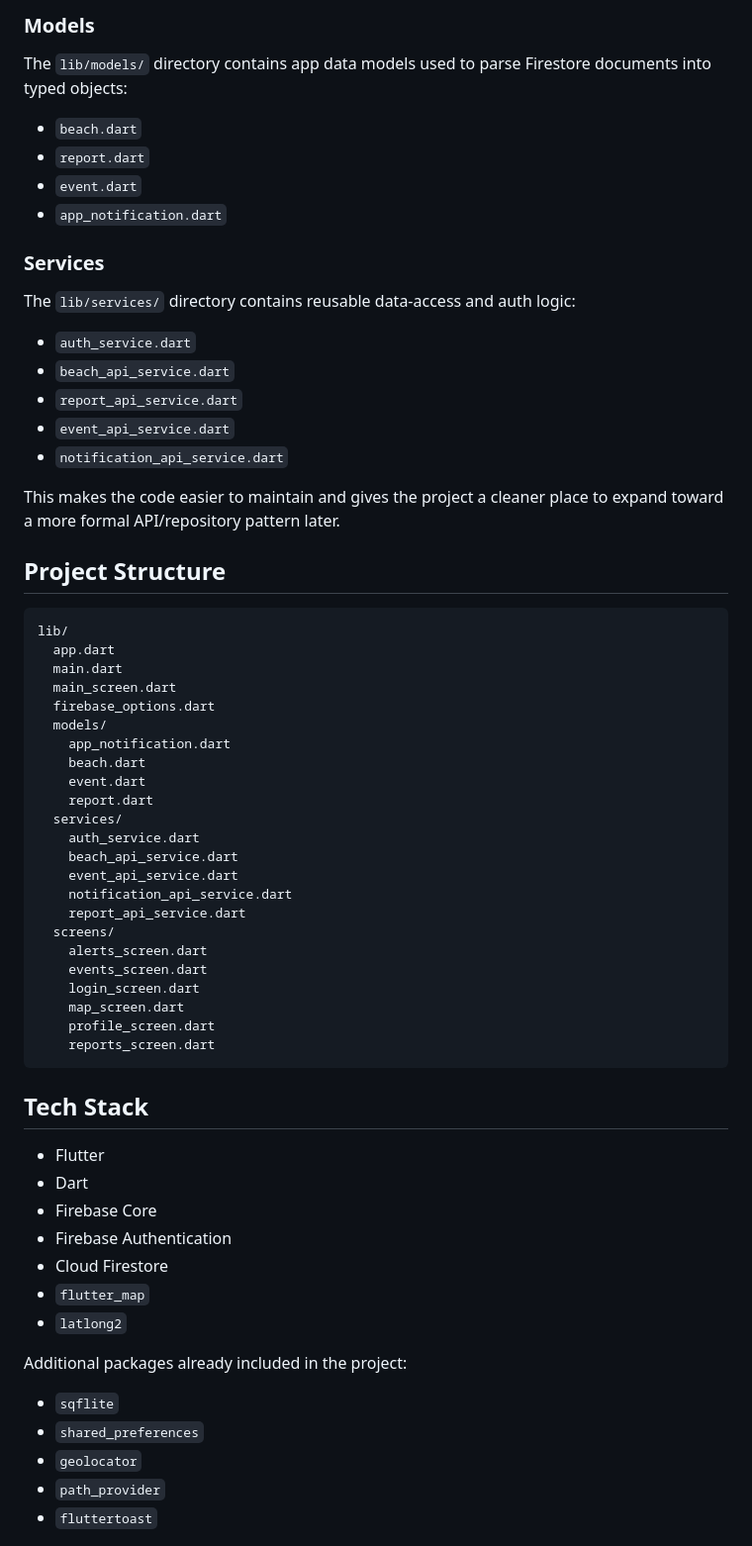
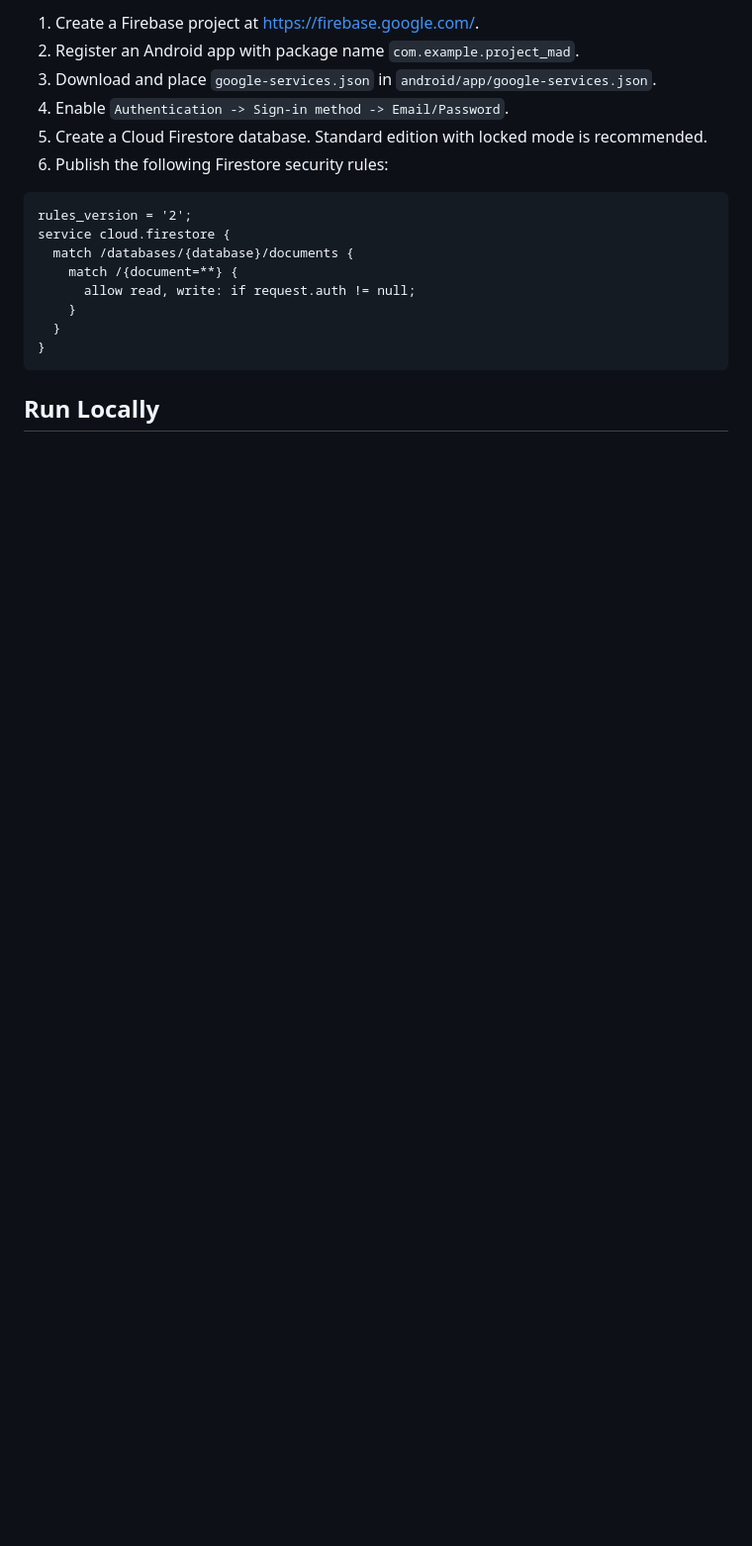
Before and after one commit to gjorgiandonovski/CoastGuardFlutterApp, a Markdown page: README.md, the part around one of its changes. Shown at 99% size. GitHub-like rendering; blank space fills up the shorter version.

````diff
--- a/README.md
+++ b/README.md
@@ -83,67 +67,20 @@ The project now uses a basic service-layer structure so screens do not need to c
-### Models
-
-The `lib/models/` directory contains app data models used to parse Firestore documents into typed objects:
-
-- `beach.dart`
-- `report.dart`
-- `event.dart`
-- `app_notification.dart`
-
-### Services
-
-The `lib/services/` directory contains reusable data-access and auth logic:
-
-- `auth_service.dart`
-- `beach_api_service.dart`
-- `report_api_service.dart`
-- `event_api_service.dart`
-- `notification_api_service.dart`
-
-This makes the code easier to maintain and gives the project a cleaner place to expand toward a more formal API/repository pattern later.
-
-## Project Structure
+1. Create a Firebase project at <https://firebase.google.com/>.
+2. Register an Android app with package name `com.example.project_mad`.
+3. Download and place `google-services.json` in `android/app/google-services.json`.
+4. Enable `Authentication -> Sign-in method -> Email/Password`.
+5. Create a Cloud Firestore database. Standard edition with locked mode is recommended.
+6. Publish the following Firestore security rules:
 
 ```text
-lib/
-  app.dart
-  main.dart
-  main_screen.dart
-  firebase_options.dart
-  models/
-    app_notification.dart
-    beach.dart
-    event.dart
-    report.dart
-  services/
-    auth_service.dart
-    beach_api_service.dart
-    event_api_service.dart
-    notification_api_service.dart
-    report_api_service.dart
-  screens/
-    alerts_screen.dart
-    events_screen.dart
-    login_screen.dart
-    map_screen.dart
-    profile_screen.dart
-    reports_screen.dart
+rules_version = '2';
+service cloud.firestore {
+  match /databases/{database}/documents {
+    match /{document=**} {
+      allow read, write: if request.auth != null;
+    }
+  }
+}
 ```
 
-## Tech Stack
+## Run Locally
 
-- Flutter
-- Dart
-- Firebase Core
-- Firebase Authentication
-- Cloud Firestore
-- `flutter_map`
-- `latlong2`
-
-Additional packages already included in the project:
-
-- `sqflite`
-- `shared_preferences`
-- `geolocator`
-- `path_provider`
-- `fluttertoast`
-
````
Also changed, not shown: other parts of README.md (+65 -171 lines).
